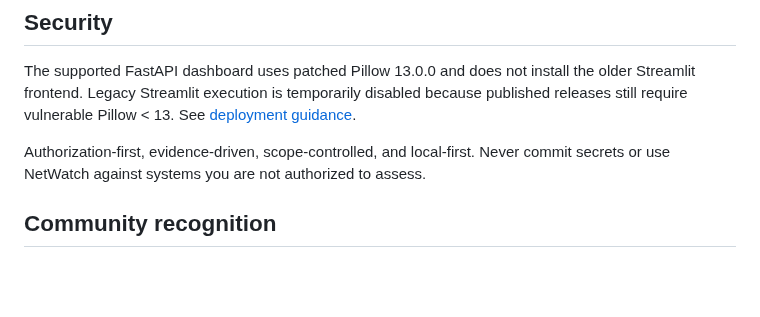
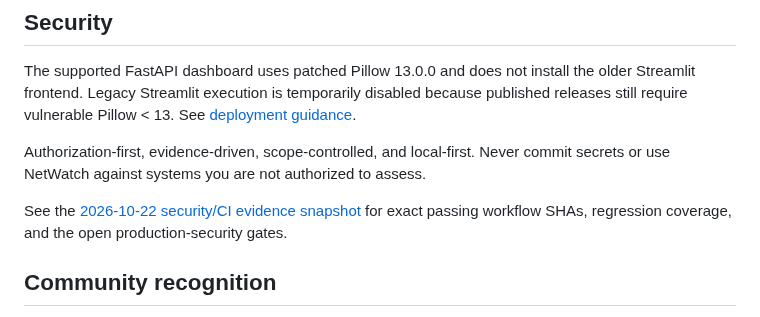
Before and after one commit to Adam-Ghanem/NetWatch, a Markdown page: README.md, the part around the change. Drawn GitHub-style; blank space fills up the shorter version.

Commit message:
docs: link security evidence from README

```diff
--- a/README.md
+++ b/README.md
@@ -81,6 +81,8 @@ The supported FastAPI dashboard uses patched Pillow 13.0.0 and does not install
 
 Authorization-first, evidence-driven, scope-controlled, and local-first. Never commit secrets or use NetWatch against systems you are not authorized to assess.
 
+See the [2026-10-22 security/CI evidence snapshot](docs/security-audit-2026-10-22.md) for exact passing workflow SHAs, regression coverage, and the open production-security gates.
+
 ## Community recognition
 
 The [XERJ Corpus Hub contributor profile](https://hub.xerj.org/contributors/Adam-Ghanem) lists NetWatch as **selected** for its PCAP-analysis evidence work (selected commit `e8f6d39132`, 10 October 2026). As of 22 October 2026, the listing is **in licence review**, not a live or installable corpus. See [XERJ recognition and status notes](docs/XERJ.md). This is attribution and selection, **not** an independent audit, certification, or endorsement of NetWatch's security posture.
```
